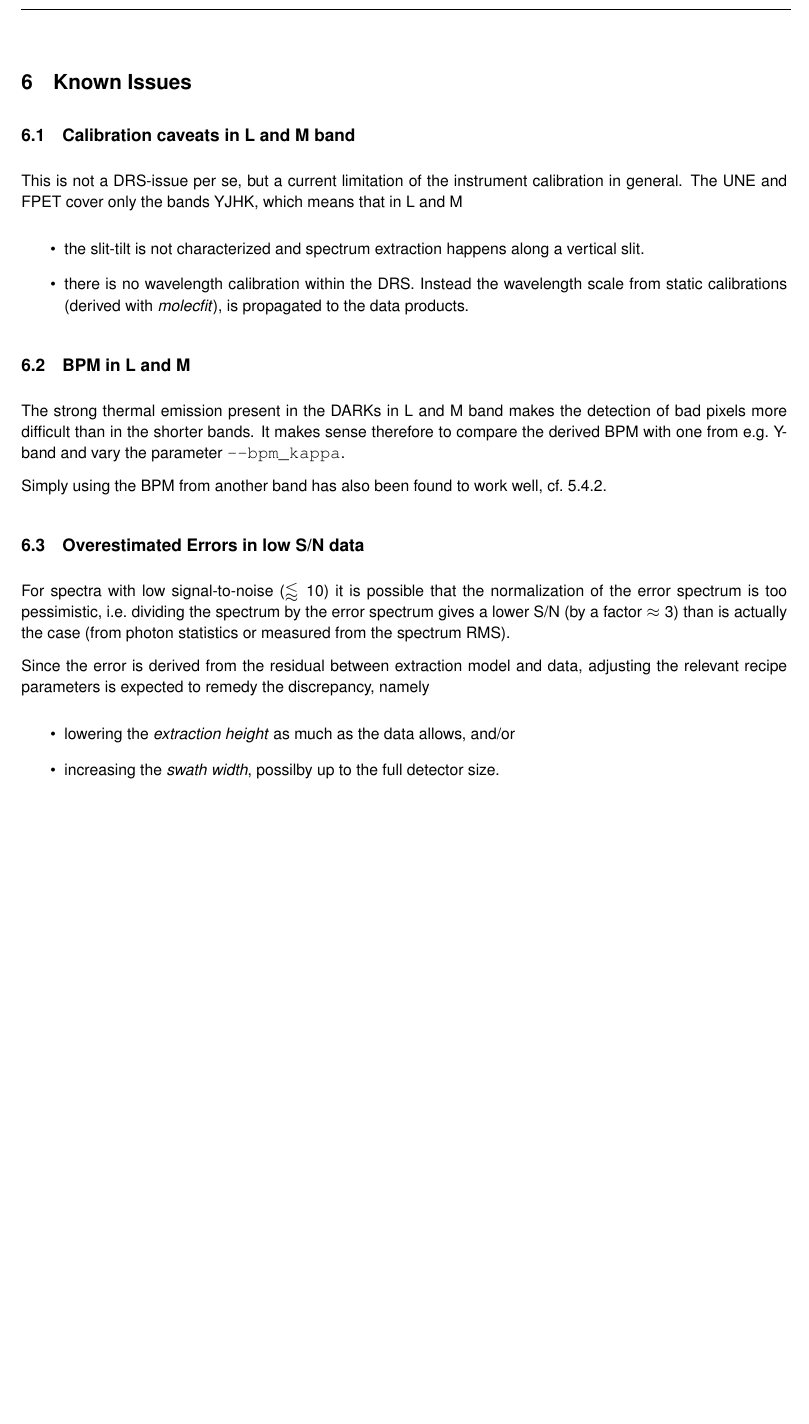
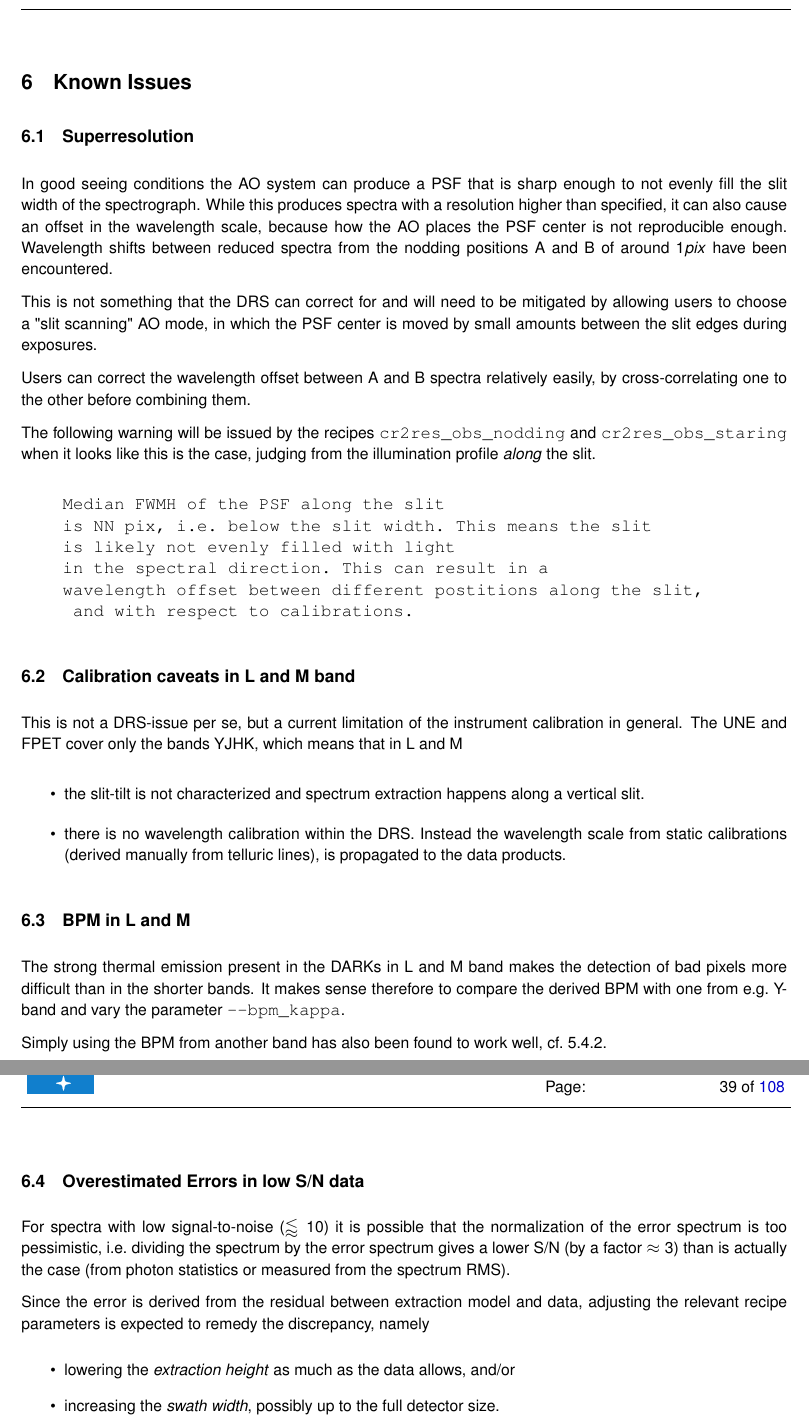
Before and after one commit to ivh/cr2rem, a LaTeX document (manual/cr2res-pipeline-manual.tex, which reads manual/cr2res_knownissues.tex): part of page 38 of 107 before the commit and two parts of pages 38 and 39 of 108 after it, the two joined at a grey line, cut so that both start at the same text, the shorter picture padded with empty space. Compiled offline with pdfLaTeX.

Commit message:
Manual: write about superresolution, plus small fixes
git-svn-id: http://svnhq2.hq.eso.org/p2/trunk/Pipelines/cr2re/cr2rem@278779 318c8218-2dab-440d-9263-6f70bac63e5b

```diff
--- a/manual/cr2res_knownissues.tex
+++ b/manual/cr2res_knownissues.tex
@@ -1,21 +1,50 @@
 \section{Known Issues}
 \label{sec:knownissues}
 
-% \red{\textit{Know issues, problems and limitations related to the \textbf{current
-%     release} of the pipeline (if possible with a work-around) go here.}}
+\subsection{Superresolution}
+In good seeing conditions the AO system can produce a PSF that is sharp enough
+to not evenly fill the slit width of the spectrograph. While this produces spectra with a resolution higher than specified, it can also cause an offset in the wavelength scale, because how the AO places the PSF center is not reproducible enough. Wavelength shifts between reduced spectra from the nodding positions A and B of around $1 pix$ have been encountered.
+
+This is not something that the DRS can correct for and will need to be mitigated
+by allowing users to choose a "slit scanning" AO mode, in which the PSF center
+is moved by small amounts between the slit edges during exposures.
+
+Users can correct the wavelength offset between A and B spectra relatively easily, by cross-correlating one to the other before combining them.
+
+The following warning will be issued by the recipes \verb!cr2res_obs_nodding!
+and \verb!cr2res_obs_staring! when it looks like this is the case, judging from
+the illumination profile \emph{along} the slit.
+\begin{verbatim}
+    Median FWMH of the PSF along the slit
+    is NN pix, i.e. below the slit width. This means the slit
+    is likely not evenly filled with light
+    in the spectral direction. This can result in a
+    wavelength offset between different postitions along the slit,
+     and with respect to calibrations.
+\end{verbatim}
+
+%\subsection{IDP}
 
 \subsection{Calibration caveats in L and M band}
 
-This is not a DRS-issue per se, but a current limitation of the instrument calibration in general. The UNE and FPET cover only the bands YJHK, which means that in L and M
+This is not a DRS-issue per se, but a current limitation of the instrument
+calibration in general. The UNE and FPET cover only the bands YJHK, which means
+that in L and M
 \begin{itemize}
-    \item the slit-tilt is not characterized and spectrum extraction happens along a vertical slit.
-    \item there is no wavelength calibration within the DRS. Instead the wavelength scale from static calibrations (derived with \emph{molecfit}), is propagated to the data products.
+    \item the slit-tilt is not characterized and spectrum extraction happens
+    along a vertical slit.
+    \item there is no wavelength calibration within the DRS. Instead the
+    wavelength scale from static calibrations (derived manually from telluric
+    lines), is propagated to the data products.
 \end{itemize}
 
 
 \subsection{BPM in L and M}
 
-The strong thermal emission present in the DARKs in L and M band makes the detection of bad pixels more difficult than in the shorter bands. It makes sense therefore to compare the derived BPM with one from e.g.~Y-band and vary the parameter \verb!--bpm_kappa!.
+The strong thermal emission present in the DARKs in L and M band makes the
+detection of bad pixels more difficult than in the shorter bands. It makes sense
+therefore to compare the derived BPM with one from e.g.~Y-band and vary the
+parameter \verb!--bpm_kappa!.
 
 Simply using the BPM from another band has also been found to work well, cf.~\ref*{sec:bpmrefine}.
 
@@ -29,7 +58,7 @@ is actually the case (from photon statistics or measured from the spectrum RMS).
 Since the error is derived from the residual between extraction model and data, adjusting the relevant recipe parameters is expected to remedy the discrepancy, namely
 \begin{itemize}
     \item lowering the \emph{extraction height} as much as the data allows, and/or
-    \item increasing the \emph{swath width}, possilby up to the full detector size.
+    \item increasing the \emph{swath width}, possibly up to the full detector size.
 \end{itemize}
 
 \section{Frequently Asked Questions}
```
Also changed, not shown: manual/cr2res_overview.tex (+4 -0 lines), manual/cr2res_quickstart.tex (+0 -1 lines).
